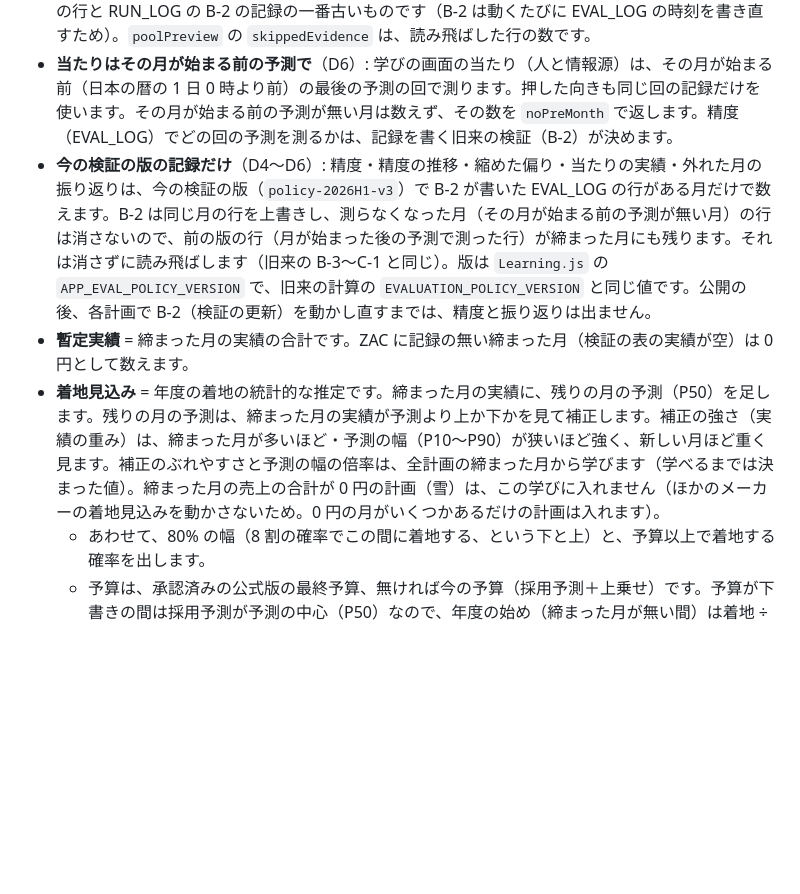
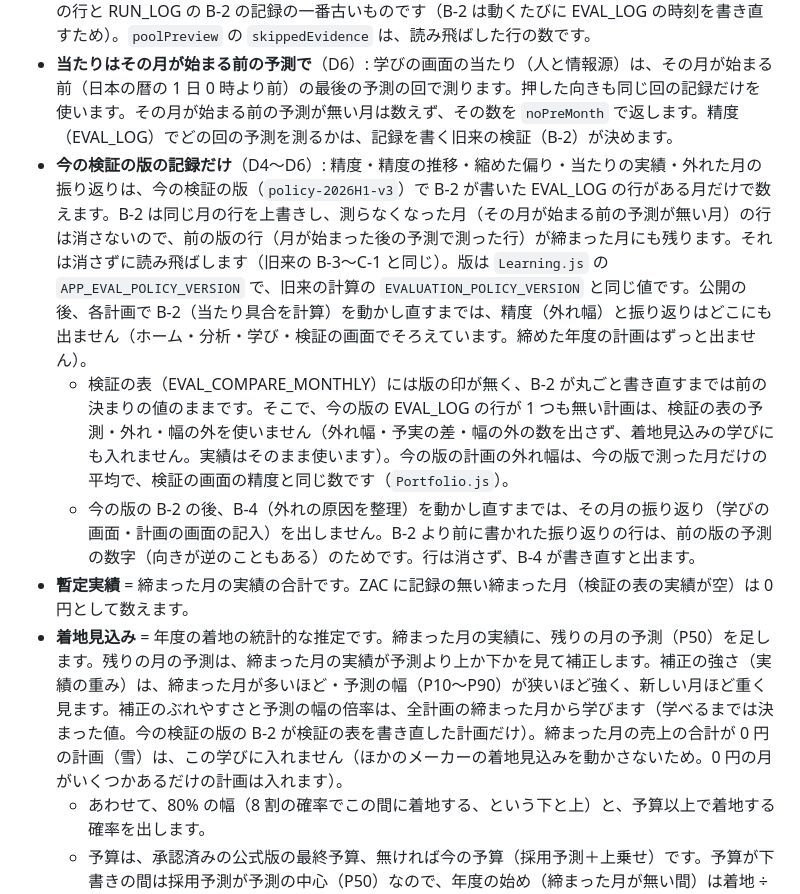
Before and after one commit to yukihiro-murai/Forecast_Agent, a Markdown page: app/README.md, the part around one of its changes. GitHub-like rendering; blank space fills up the shorter version.

```diff
--- a/app/README.md
+++ b/app/README.md
@@ -106,9 +106,11 @@ Trends2Targets_System/
 - **締まった月**（2026-10-07 村井さん承認 D5）: 月末から 5 日たってから実績の取り込み（B-1）を動かした月です（月末 + 5 日 ≦ B-1 を動かした日。日本の暦）。たとえば B-1 を 10/03 に動かすと 9 月はまだ途中の月で、締まった月は 8 月までです。10/05 以降に動かすと 9 月も締まった月になります。B-1 の後に検証の更新（B-2）が成功しているときだけ数えます（B-2 が B-1 より古い・失敗しているときは、締まった月を数えません）。締まっていない月の実績（途中の月）は使いません。日数（5）は `Landing.js` の `APP_ACTUAL_CLOSE_LAG_DAYS` で、旧来の計算と同じ決まりです。
 - **精度と学びも締まった月だけ**（D4）: 外れ幅（計画の一覧・ホーム・分析）、検証の画面の精度、学びの画面（外れた月の振り返り・人と情報源の当たり・全計画で縮めた偏り・精度の推移）は、締まった月だけで数えます。締まっていない月の検証の記録（EVAL_LOG・EVAL_COMPARE_MONTHLY・EVAL_INSIGHTS の行）は消さずに読み飛ばします。全計画の事前分布（`poolApply`）も、四半期の最後の月が締まった後に数えた当たり（RELIABILITY_EVIDENCE の行）だけから作ります。さらに、その計画で今の検証の版の B-2 が初めて動いた後に数えた行だけを使います（前の版の C-1 が、月が始まった後の予測で数えた行は読み飛ばします。消しません）。今の版の B-2 がまだ動いていない計画の行は使いません。初めて動いた時刻は、今の版の EVAL_LOG の行と RUN_LOG の B-2 の記録の一番古いものです（B-2 は動くたびに EVAL_LOG の時刻を書き直すため）。`poolPreview` の `skippedEvidence` は、読み飛ばした行の数です。
 - **当たりはその月が始まる前の予測で**（D6）: 学びの画面の当たり（人と情報源）は、その月が始まる前（日本の暦の 1 日 0 時より前）の最後の予測の回で測ります。押した向きも同じ回の記録だけを使います。その月が始まる前の予測が無い月は数えず、その数を `noPreMonth` で返します。精度（EVAL_LOG）でどの回の予測を測るかは、記録を書く旧来の検証（B-2）が決めます。
-- **今の検証の版の記録だけ**（D4〜D6）: 精度・精度の推移・縮めた偏り・当たりの実績・外れた月の振り返りは、今の検証の版（`policy-2026H1-v3`）で B-2 が書いた EVAL_LOG の行がある月だけで数えます。B-2 は同じ月の行を上書きし、測らなくなった月（その月が始まる前の予測が無い月）の行は消さないので、前の版の行（月が始まった後の予測で測った行）が締まった月にも残ります。それは消さずに読み飛ばします（旧来の B-3〜C-1 と同じ）。版は `Learning.js` の `APP_EVAL_POLICY_VERSION` で、旧来の計算の `EVALUATION_POLICY_VERSION` と同じ値です。公開の後、各計画で B-2（検証の更新）を動かし直すまでは、精度と振り返りは出ません。
+- **今の検証の版の記録だけ**（D4〜D6）: 精度・精度の推移・縮めた偏り・当たりの実績・外れた月の振り返りは、今の検証の版（`policy-2026H1-v3`）で B-2 が書いた EVAL_LOG の行がある月だけで数えます。B-2 は同じ月の行を上書きし、測らなくなった月（その月が始まる前の予測が無い月）の行は消さないので、前の版の行（月が始まった後の予測で測った行）が締まった月にも残ります。それは消さずに読み飛ばします（旧来の B-3〜C-1 と同じ）。版は `Learning.js` の `APP_EVAL_POLICY_VERSION` で、旧来の計算の `EVALUATION_POLICY_VERSION` と同じ値です。公開の後、各計画で B-2（当たり具合を計算）を動かし直すまでは、精度（外れ幅）と振り返りはどこにも出ません（ホーム・分析・学び・検証の画面でそろえています。締めた年度の計画はずっと出ません）。
+  - 検証の表（EVAL_COMPARE_MONTHLY）には版の印が無く、B-2 が丸ごと書き直すまでは前の決まりの値のままです。そこで、今の版の EVAL_LOG の行が 1 つも無い計画は、検証の表の予測・外れ・幅の外を使いません（外れ幅・予実の差・幅の外の数を出さず、着地見込みの学びにも入れません。実績はそのまま使います）。今の版の計画の外れ幅は、今の版で測った月だけの平均で、検証の画面の精度と同じ数です（`Portfolio.js`）。
+  - 今の版の B-2 の後、B-4（外れの原因を整理）を動かし直すまでは、その月の振り返り（学びの画面・計画の画面の記入）を出しません。B-2 より前に書かれた振り返りの行は、前の版の予測の数字（向きが逆のこともある）のためです。行は消さず、B-4 が書き直すと出ます。
 - **暫定実績** = 締まった月の実績の合計です。ZAC に記録の無い締まった月（検証の表の実績が空）は 0 円として数えます。
-- **着地見込み** = 年度の着地の統計的な推定です。締まった月の実績に、残りの月の予測（P50）を足します。残りの月の予測は、締まった月の実績が予測より上か下かを見て補正します。補正の強さ（実績の重み）は、締まった月が多いほど・予測の幅（P10〜P90）が狭いほど強く、新しい月ほど重く見ます。補正のぶれやすさと予測の幅の倍率は、全計画の締まった月から学びます（学べるまでは決まった値）。締まった月の売上の合計が 0 円の計画（雪）は、この学びに入れません（ほかのメーカーの着地見込みを動かさないため。0 円の月がいくつかあるだけの計画は入れます）。
+- **着地見込み** = 年度の着地の統計的な推定です。締まった月の実績に、残りの月の予測（P50）を足します。残りの月の予測は、締まった月の実績が予測より上か下かを見て補正します。補正の強さ（実績の重み）は、締まった月が多いほど・予測の幅（P10〜P90）が狭いほど強く、新しい月ほど重く見ます。補正のぶれやすさと予測の幅の倍率は、全計画の締まった月から学びます（学べるまでは決まった値。今の検証の版の B-2 が検証の表を書き直した計画だけ）。締まった月の売上の合計が 0 円の計画（雪）は、この学びに入れません（ほかのメーカーの着地見込みを動かさないため。0 円の月がいくつかあるだけの計画は入れます）。
   - あわせて、80% の幅（8 割の確率でこの間に着地する、という下と上）と、予算以上で着地する確率を出します。
   - 予算は、承認済みの公式版の最終予算、無ければ今の予算（採用予測＋上乗せ）です。予算が下書きの間は採用予測が予測の中心（P50）なので、年度の始め（締まった月が無い間）は着地 ÷ 予算が 1 に近く、上乗せの分だけ動きます。月が締まると、実績が予測から外れた分だけ 1 から離れます。
   - 12 か月が締まった年度の着地見込みは、実績の合計そのものです。
```
Also changed, not shown: other parts of app/README.md (+21 -4 lines).
